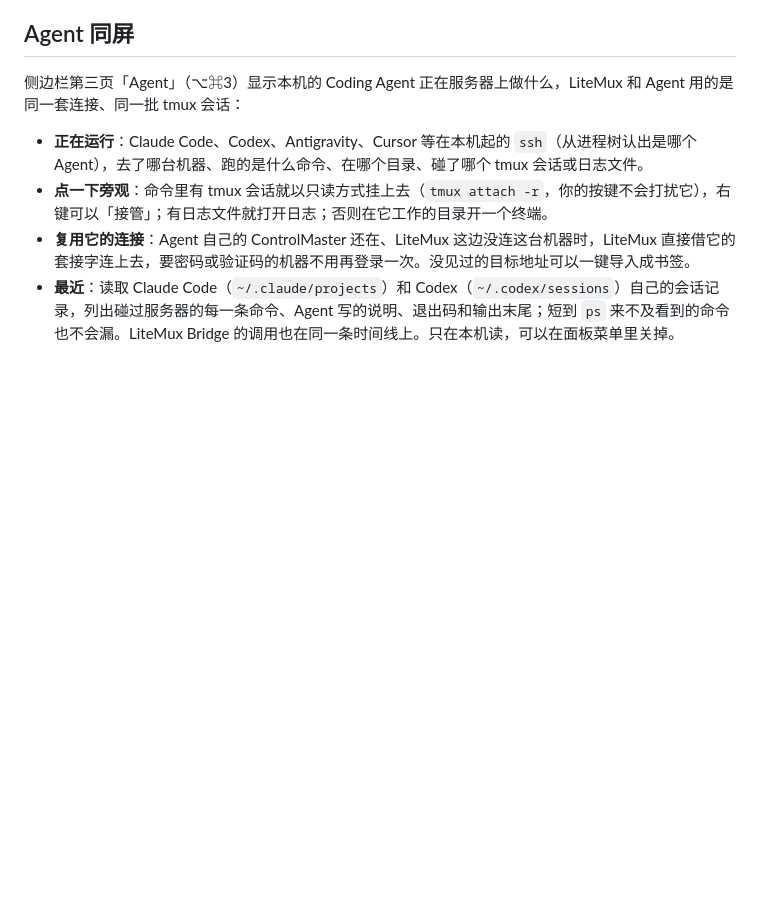
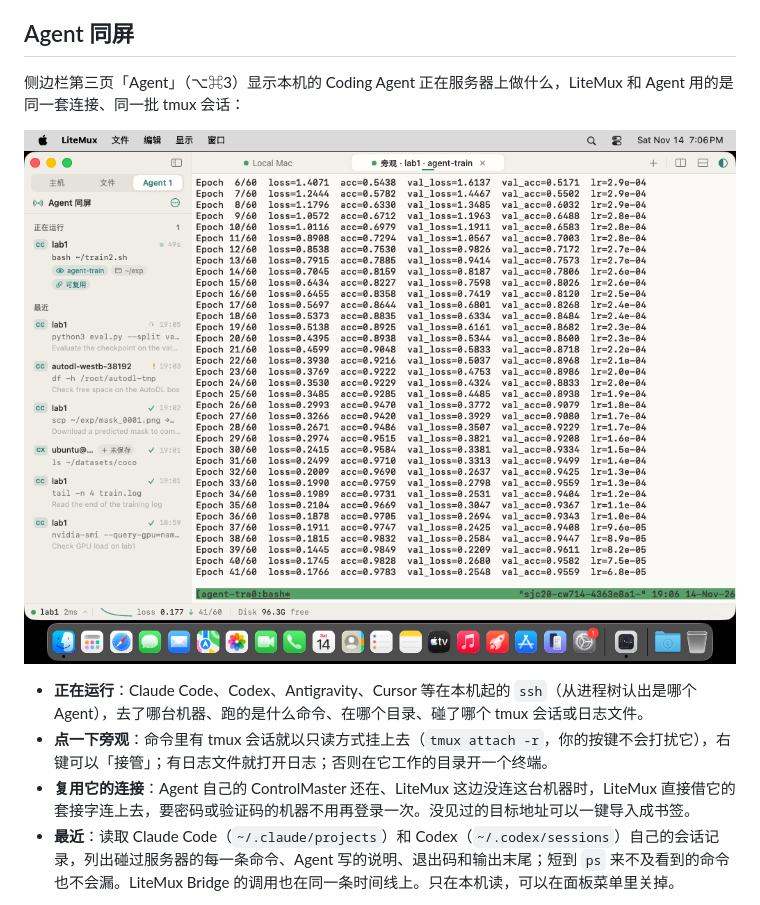
Before and after one commit to Goudu666/LiteMux, a Markdown page: README.md, the part around the change. Drawn GitHub-style; pictures changed too: docs/screenshots/agent-watch.png (added); blank space fills up the shorter version.

Commit message:
docs: Agent 同屏 screenshot

```diff
--- a/README.md
+++ b/README.md
@@ -78,6 +78,8 @@ Antigravity 在 MCP Servers → Manage → View raw config 里加入同样的 `c
 
 侧边栏第三页「Agent」（⌥⌘3）显示本机的 Coding Agent 正在服务器上做什么，LiteMux 和 Agent 用的是同一套连接、同一批 tmux 会话：
 
+![Agent 同屏：本机 Claude Code 在 lab1 上起的训练，单击后只读旁观它的 tmux 会话，连接借用的是 Agent 自己的 ControlMaster](docs/screenshots/agent-watch.png)
+
 - **正在运行**：Claude Code、Codex、Antigravity、Cursor 等在本机起的 `ssh`（从进程树认出是哪个 Agent），去了哪台机器、跑的是什么命令、在哪个目录、碰了哪个 tmux 会话或日志文件。
 - **点一下旁观**：命令里有 tmux 会话就以只读方式挂上去（`tmux attach -r`，你的按键不会打扰它），右键可以「接管」；有日志文件就打开日志；否则在它工作的目录开一个终端。
 - **复用它的连接**：Agent 自己的 ControlMaster 还在、LiteMux 这边没连这台机器时，LiteMux 直接借它的套接字连上去，要密码或验证码的机器不用再登录一次。没见过的目标地址可以一键导入成书签。
```
